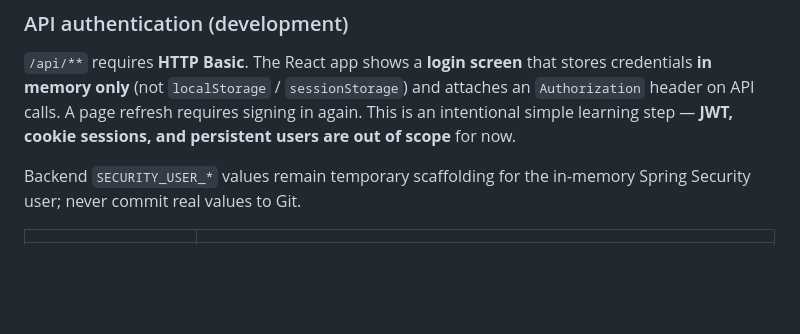
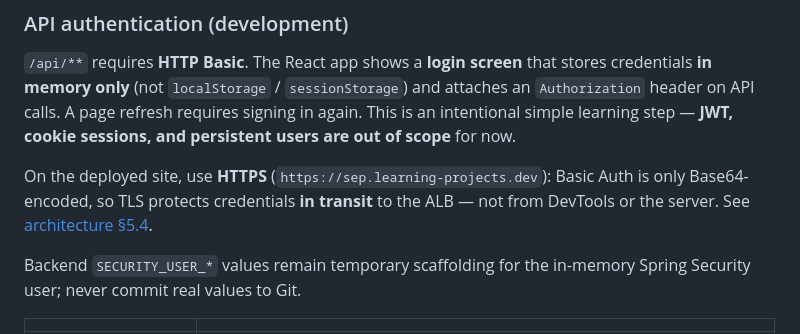
Before and after one commit to cariocaphil/springboot-react-student-manager-sep, a Markdown page: README.md, the part around the change. Rendered like a GitHub page; blank space fills up the shorter version.

```diff
--- a/README.md
+++ b/README.md
@@ -117,6 +117,8 @@ The API listens on **http://localhost:8080**. In production-style packaging, the
 
 `/api/**` requires **HTTP Basic**. The React app shows a **login screen** that stores credentials **in memory only** (not `localStorage` / `sessionStorage`) and attaches an `Authorization` header on API calls. A page refresh requires signing in again. This is an intentional simple learning step — **JWT, cookie sessions, and persistent users are out of scope** for now.
 
+On the deployed site, use **HTTPS** (`https://sep.learning-projects.dev`): Basic Auth is only Base64-encoded, so TLS protects credentials **in transit** to the ALB — not from DevTools or the server. See [architecture §5.4](docs/architecture.md#54-production-https--tls).
+
 Backend `SECURITY_USER_*` values remain temporary scaffolding for the in-memory Spring Security user; never commit real values to Git.
 
 | | |
```
Also changed, not shown: docs/architecture.md (+27 -0 lines), docs/modernization-roadmap.md (+1 -0 lines).
